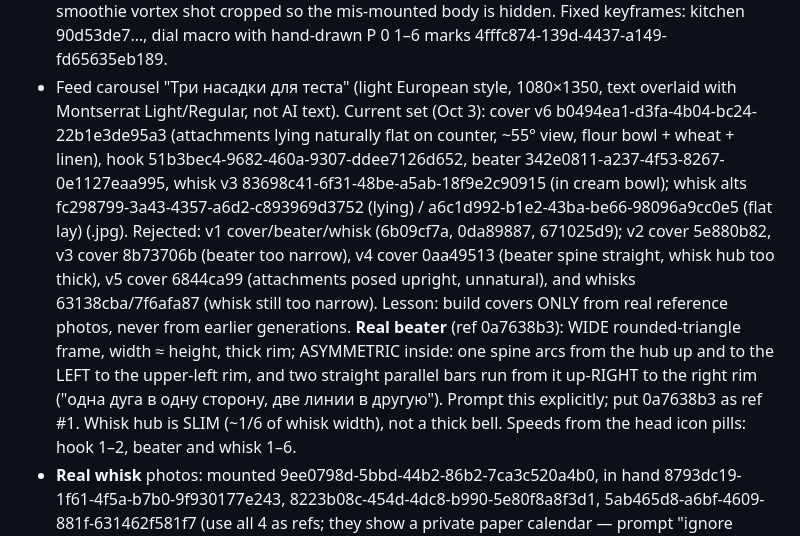
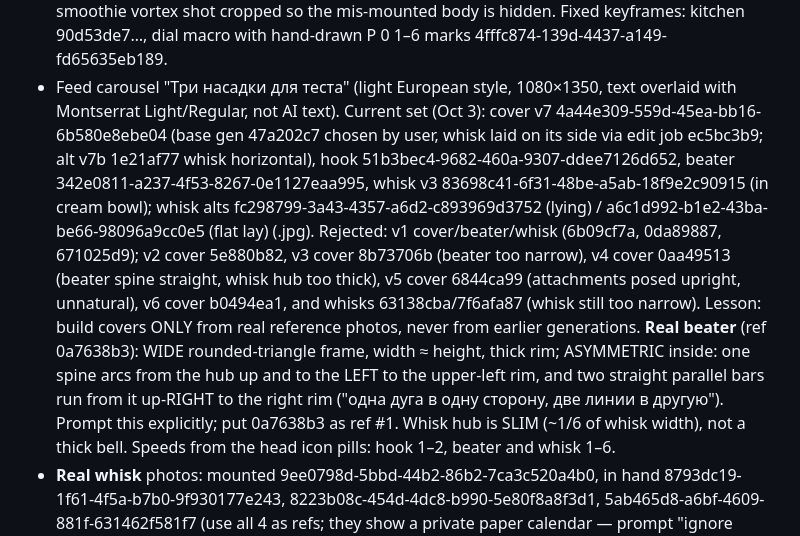
Before and after one commit to alisherisenov03/Ataria, a Markdown page: CLAUDE.md, the part around the change. GitHub-like rendering.

Commit message:
Brief: carousel cover v7 (whisk lying)
Co-Authored-By: Claude Opus 5.5 <noreply@anthropic.com>
Claude-Session: https://claude.ai/code/session_01FkRk85JLiWMN4d7g7oaUdW

```diff
--- a/CLAUDE.md
+++ b/CLAUDE.md
@@ -107,10 +107,10 @@ Approved outputs (do not regenerate, reuse or fix manually):
   P (turbo) lights up; smoothie vortex shot cropped so the mis-mounted body is hidden. Fixed keyframes: kitchen 90d53de7…,
   dial macro with hand-drawn P 0 1–6 marks 4fffc874-139d-4437-a149-fd65635eb189.
 - Feed carousel "Три насадки для теста" (light European style, 1080×1350, text overlaid with Montserrat Light/Regular,
-  not AI text). Current set (Oct 3): cover v6 b0494ea1-d3fa-4b04-bc24-22b1e3de95a3 (attachments lying naturally flat on counter, ~55° view, flour bowl + wheat + linen), hook 51b3bec4-9682-460a-9307-ddee7126d652,
+  not AI text). Current set (Oct 3): cover v7 4a44e309-559d-45ea-bb16-6b580e8ebe04 (base gen 47a202c7 chosen by user, whisk laid on its side via edit job ec5bc3b9; alt v7b 1e21af77 whisk horizontal), hook 51b3bec4-9682-460a-9307-ddee7126d652,
   beater 342e0811-a237-4f53-8267-0e1127eaa995, whisk v3 83698c41-6f31-48be-a5ab-18f9e2c90915 (in cream bowl);
   whisk alts fc298799-3a43-4357-a6d2-c893969d3752 (lying) / a6c1d992-b1e2-43ba-be66-98096a9cc0e5 (flat lay) (.jpg).
-  Rejected: v1 cover/beater/whisk (6b09cf7a, 0da89887, 671025d9); v2 cover 5e880b82, v3 cover 8b73706b (beater too narrow), v4 cover 0aa49513 (beater spine straight, whisk hub too thick), v5 cover 6844ca99 (attachments posed upright, unnatural), and whisks 63138cba/7f6afa87
+  Rejected: v1 cover/beater/whisk (6b09cf7a, 0da89887, 671025d9); v2 cover 5e880b82, v3 cover 8b73706b (beater too narrow), v4 cover 0aa49513 (beater spine straight, whisk hub too thick), v5 cover 6844ca99 (attachments posed upright, unnatural), v6 cover b0494ea1, and whisks 63138cba/7f6afa87
   (whisk still too narrow). Lesson: build covers ONLY from real reference photos, never from earlier generations.
   **Real beater** (ref 0a7638b3): WIDE rounded-triangle frame, width ≈ height, thick rim; ASYMMETRIC inside: one
   spine arcs from the hub up and to the LEFT to the upper-left rim, and two straight parallel bars run from it up-RIGHT
```
